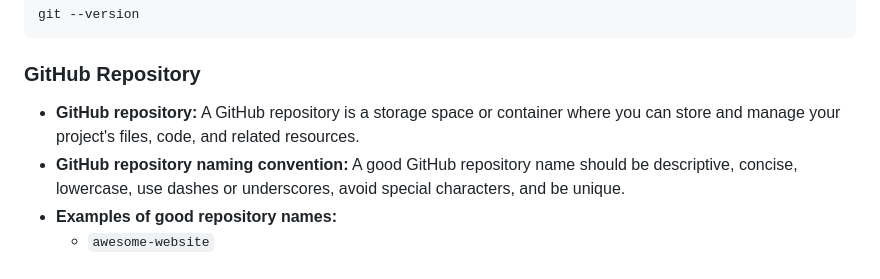
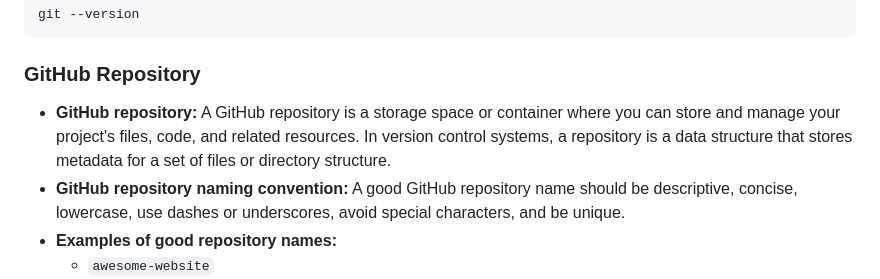
Before and after one commit to Ellie190/git-and-github-sources, a Markdown page: README.md, the part around the change. GitHub-like rendering.

````diff
--- a/README.md
+++ b/README.md
@@ -79,7 +79,7 @@ git --version
 ```
 
 ### GitHub Repository
-- **GitHub repository:** A GitHub repository is a storage space or container where you can store and manage your project's files, code, and related resources.
+- **GitHub repository:** A GitHub repository is a storage space or container where you can store and manage your project's files, code, and related resources. In version control systems, a repository is a data structure that stores metadata for a set of files or directory structure.
 - **GitHub repository naming convention:** A good GitHub repository name should be descriptive, concise, lowercase, use dashes or underscores, avoid special characters, and be unique.
 - **Examples of good repository names:**
    - `awesome-website`
````
